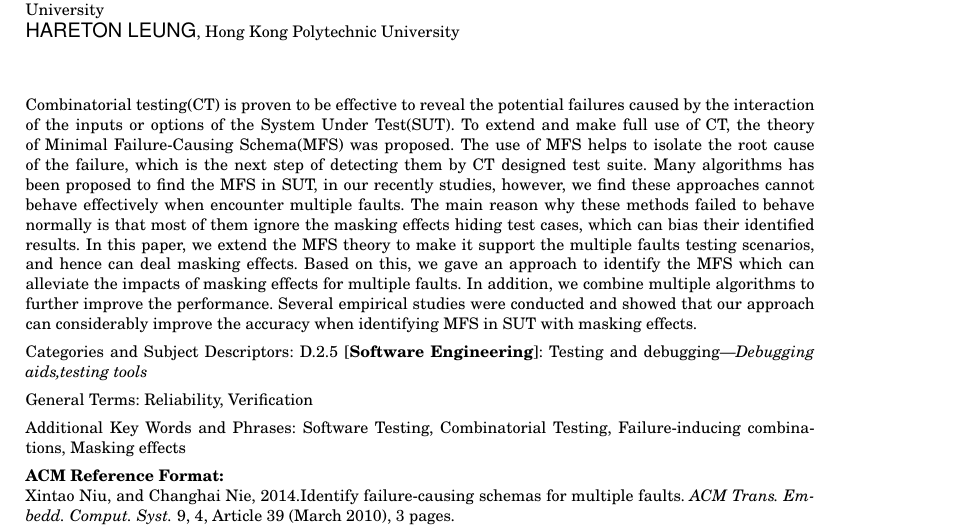
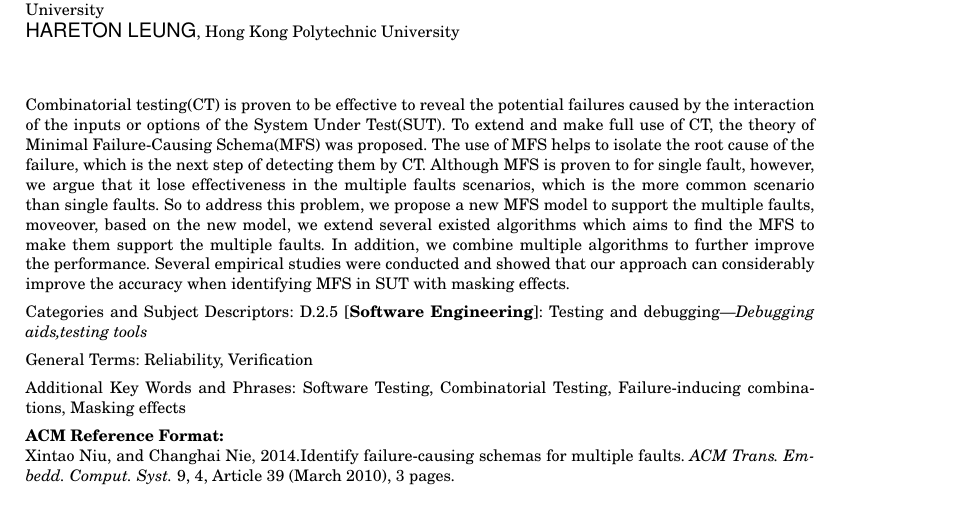
Before and after one commit to niuxintao/tosem-mfs-multiple, a LaTeX paper (v2-acmsmall-sample.tex): part of page 1 of 4, cut so that both start at the same text, the shorter picture padded with empty space. Compiled offline with pdfLaTeX.

Commit message:
3.26.20.59

```diff
--- a/v2-acmsmall-sample.tex
+++ b/v2-acmsmall-sample.tex
@@ -50,7 +50,9 @@ HARETON LEUNG
 %       currently affiliated with NASA.
 
 \begin{abstract}
-Combinatorial testing(CT) is proven to be effective to reveal the potential failures caused by the interaction of the inputs or options of the System Under Test(SUT). To extend and make full use of CT, the theory of Minimal Failure-Causing Schema(MFS) was proposed. The use of MFS helps to isolate the root cause of the failure, which is the next step of detecting them by CT designed test suite. Many algorithms has been proposed to find the MFS in SUT, in our recently studies, however, we find these approaches cannot behave effectively when encounter multiple faults. The main reason why these methods failed to behave normally is that most of them ignore the masking effects hiding test cases, which can bias their identified results. In this paper, we extend the MFS theory to make it support the multiple faults testing scenarios, and hence can deal masking effects. Based on this, we gave an approach to identify the MFS which can alleviate the impacts of masking effects for multiple faults. In addition, we combine multiple algorithms to further improve the performance. Several empirical studies were conducted and showed that our approach can considerably improve the accuracy when identifying MFS in SUT with masking effects.
+Combinatorial testing(CT) is proven to be effective to reveal the potential failures caused by the interaction of the inputs or options of the System Under Test(SUT). To extend and make full use of CT, the theory of Minimal Failure-Causing Schema(MFS) was proposed. The use of MFS helps to isolate the root cause of the failure, which is the next step of detecting them by CT. Although MFS is proven to for single fault, however, we argue that it lose effectiveness in the multiple faults scenarios, which is the more common scenario than single faults. So to address this problem, we propose a new MFS model to support the multiple faults, moveover, based on the new model, we extend several existed algorithms which aims to find the MFS to make them support the multiple faults. In addition, we combine multiple algorithms to further improve the performance. Several empirical studies were conducted and showed that our approach can considerably improve the accuracy when identifying MFS in SUT with masking effects.
+
+%Many algorithms has been proposed to find the MFS in SUT, in our recently studies, however, we find these approaches cannot behave effectively when encounter multiple faults. The main reason why these methods failed to behave normally is that most of them ignore the masking effects hiding test cases, which can bias their identified results. In this paper, we extend the MFS theory to make it support the multiple faults testing scenarios, and hence can deal masking effects. Based on this, we gave an approach to identify the MFS which can alleviate the impacts of masking effects for multiple faults.
 
 %analysed how the masking effect of multiple faults affect on the isolation of failure-inducing combinations. We further give a strategy of selecting test cases to alleviate this impact, which works by pruning these test cases that may trigger masking effect and replacing them with no-masking-effect ones. The test case selecting process repeated until we get enough information to isolate the failure-inducing combinations. We conducted some empirical studies on several open-source software. The result of the studies shows that multiple faults as well as the masking effects do exist in real software and our approach can assist combinatorial-based failure-inducing identifying methods to get a better result when handling multiple faults in SUT.
 %A key problem in CT is to isolate the failure-inducing combinations of the related failure as it can facilitate the debugging efforts by reducing the scope of code that needs to be inspected. Many algorithms has been proposed to identify such combinations, however, most of these studies either just consider the condition of one fault or ignore masking effects among multiple faults which can bias their identified results.
```
Also changed, not shown: v2-acmsmall-sample.pdf, 4 other files.
